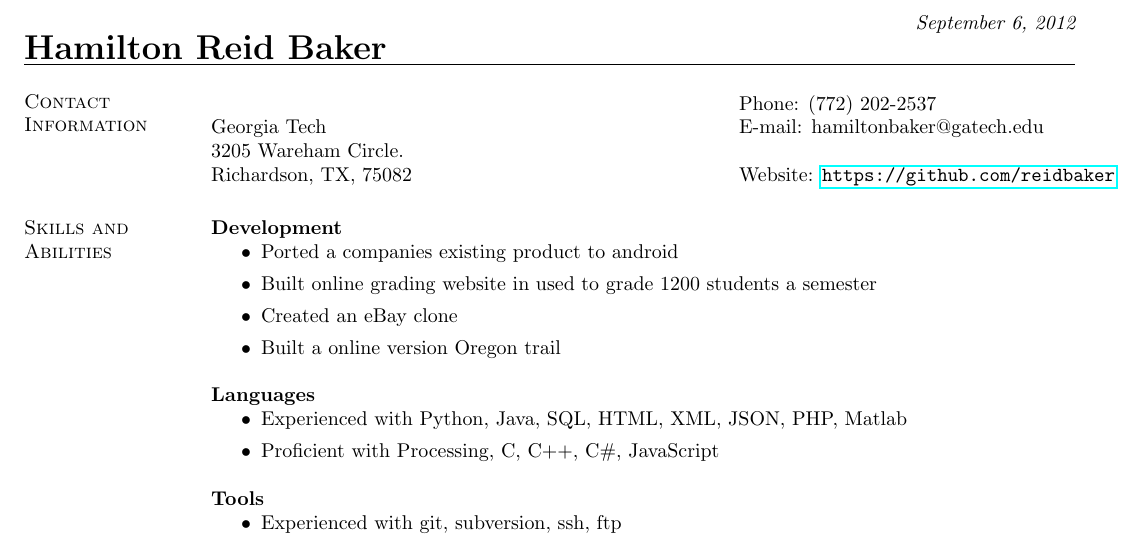
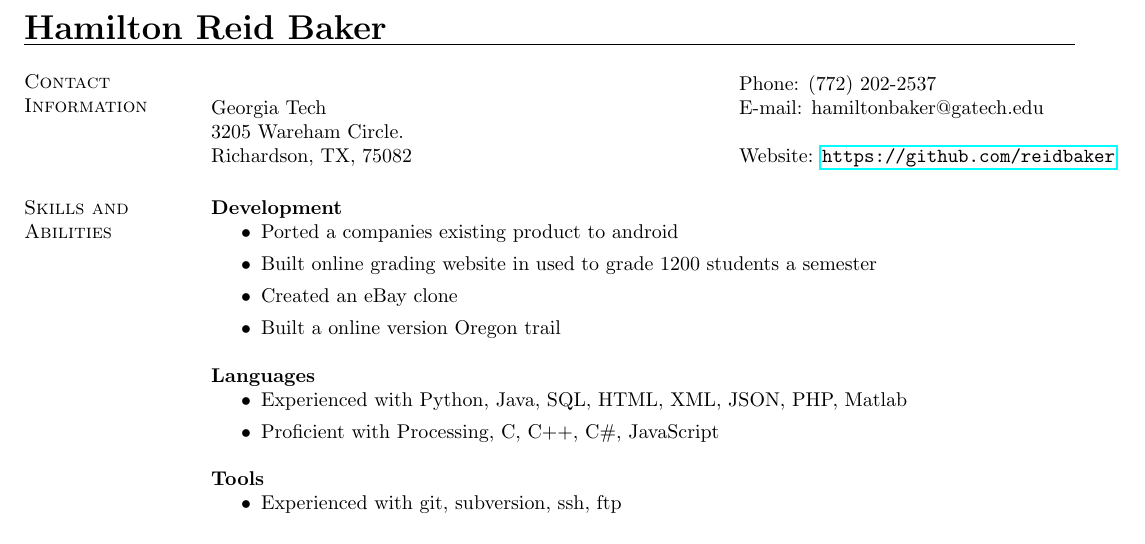
Before and after one commit to reidbaker/Resume, a LaTeX CV (resume.tex): part of page 1 of 2 before the commit and part of the page after it, cut at the place of the change. Compiled offline with pdfLaTeX.

Commit message:
Now one page

```diff
--- a/resume.tex
+++ b/resume.tex
@@ -18,7 +18,7 @@
 
 \begin{document}
 
-\name{\LARGE Hamilton Reid Baker} \hfill {\em \today}
+\name{\LARGE Hamilton Reid Baker} \hfill
 
 \begin{resume}
 \section{\sc Contact Information}
```
Also changed, not shown: resume.pdf.
